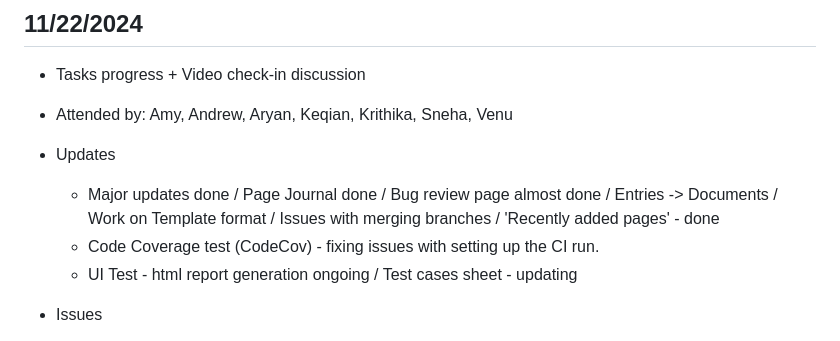
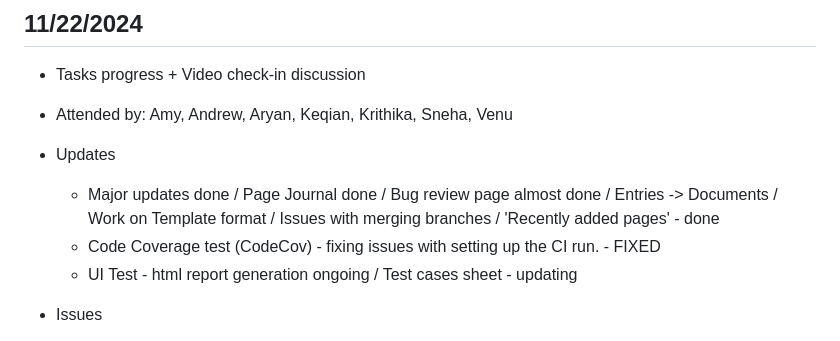
Before and after one commit to cse210-fa24-group3/cse210-fa24-group3, a Markdown page: admin/meeting-notes.md, the part around the change. Rendered like a GitHub page.

```diff
--- a/admin/meeting-notes.md
+++ b/admin/meeting-notes.md
@@ -187,7 +187,7 @@
 
 - Updates
     - Major updates done / Page Journal done / Bug review page almost done / Entries -> Documents / Work on Template format / Issues with merging branches / 'Recently added pages' - done
-    - Code Coverage test (CodeCov) - fixing issues with setting up the CI run.
+    - Code Coverage test (CodeCov) - fixing issues with setting up the CI run. - FIXED
     - UI Test - html report generation ongoing / Test cases sheet - updating
 
 - Issues
```
